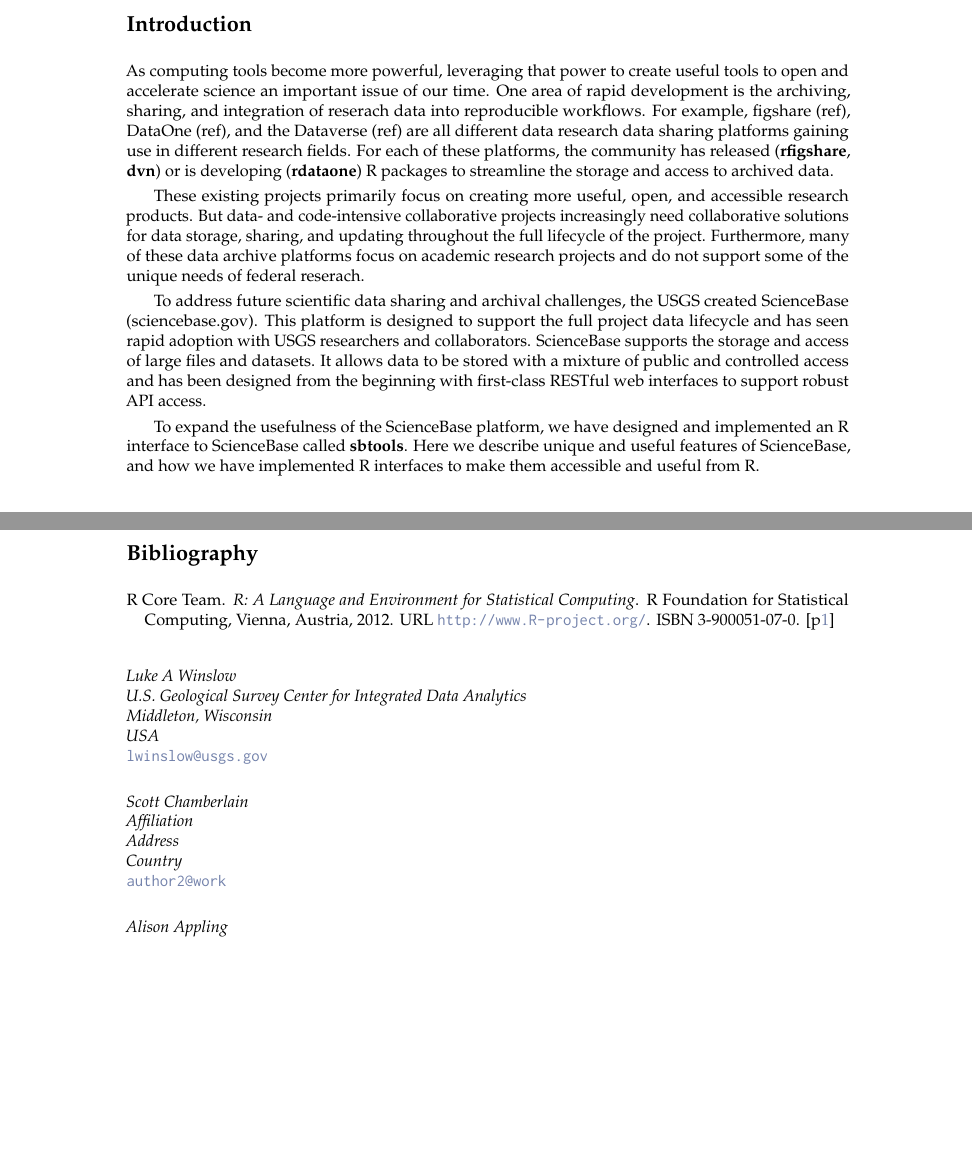
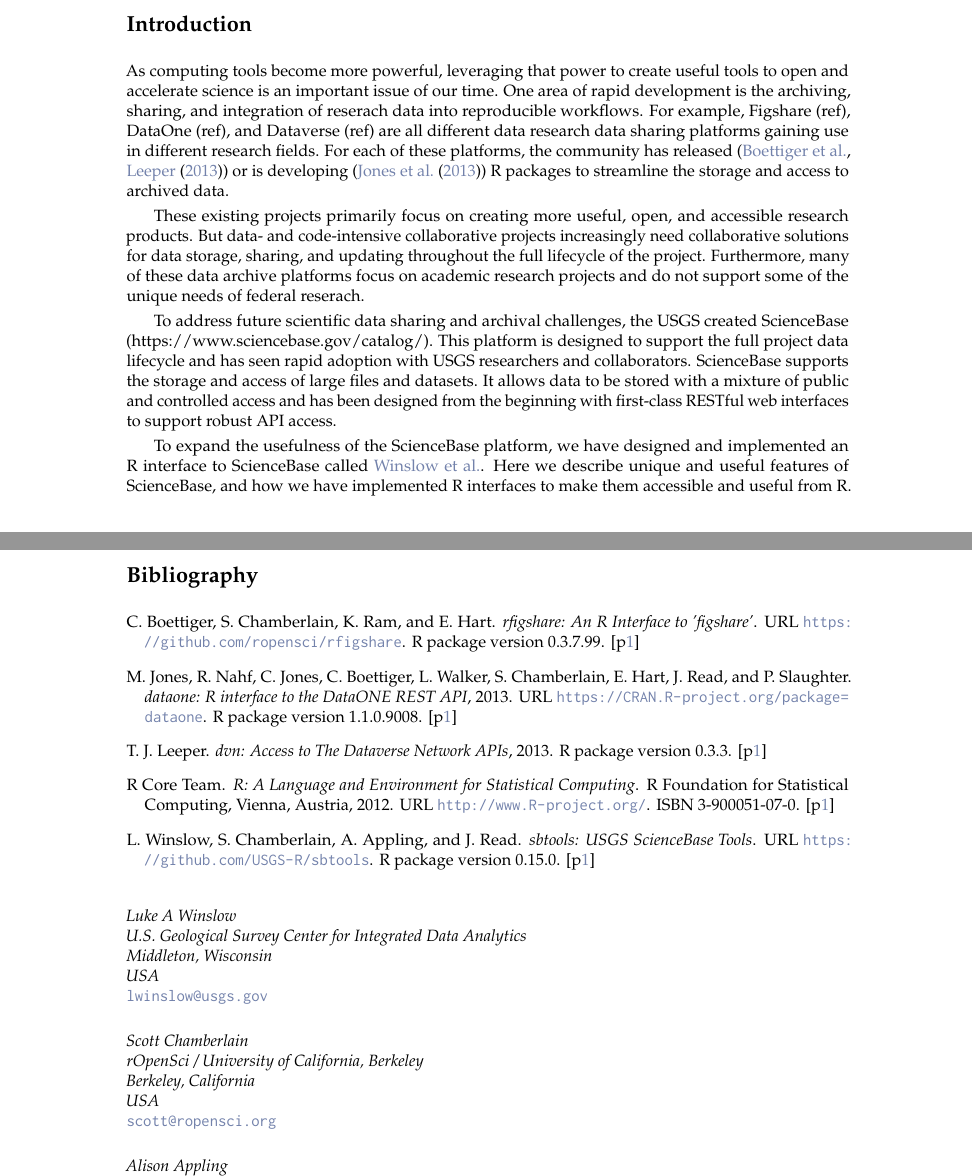
Before and after one commit to DOI-USGS/sbtools, a LaTeX document (manuscript/RJwrapper.tex, which reads manuscript/winslow-introduction.tex, manuscript/winslow.bib, manuscript/winslow.tex): two parts of pages 1 and 10 of 10, joined at a grey line, cut so that both start at the same text, the shorter picture padded with empty space. Compiled offline with pdfLaTeX.

Commit message:
changes to four sections of the manuscript i put comments on specific commits on github instead of including in my changes i changed a few pkg calls to cite calls and included references for those did a number of grammar fixes

```diff
--- a/manuscript/winslow-introduction.tex
+++ b/manuscript/winslow-introduction.tex
@@ -1,13 +1,13 @@
 \section{Introduction}
 
 As computing tools become more powerful, leveraging that power to
-create useful tools to open and accelerate science an important issue
+create useful tools to open and accelerate science is an important issue
 of our time. One area of rapid development is the archiving, sharing,
 and integration of reserach data into reproducible workflows. For example,
-figshare (ref), DataOne (ref), and the Dataverse (ref) are all different data research data
+Figshare (ref), DataOne (ref), and Dataverse (ref) are all different data research data
 sharing platforms gaining use in different research fields. For each of these
-platforms, the community has released (\pkg{rfigshare}, \pkg{dvn}) or is
-developing (\pkg{rdataone}) R packages to streamline the storage and access
+platforms, the community has released (\cite{rfigshare}, \cite{dvn}) or is
+developing (\cite{dataone}) R packages to streamline the storage and access
 to archived data.
 
 These existing projects primarily focus on creating more useful, open, and
@@ -18,7 +18,7 @@
 of the unique needs of federal reserach.
 
 To address future scientific data sharing and archival challenges, the USGS
-created ScienceBase (sciencebase.gov). This platform is designed to support
+created ScienceBase (https://www.sciencebase.gov/catalog/). This platform is designed to support
 the full project data lifecycle and has seen rapid adoption with USGS
 researchers and collaborators. ScienceBase supports the storage and access
 of large files and datasets. It allows data to be stored with a mixture of
@@ -26,6 +26,6 @@
 first-class RESTful web interfaces to support robust API access.
 
 To expand the usefulness of the ScienceBase platform, we have designed and
-implemented an R interface to ScienceBase called \pkg{sbtools}. Here we
+implemented an R interface to ScienceBase called \cite{sbtools}. Here we
 describe unique and useful features of ScienceBase, and how we have implemented
 R interfaces to make them accessible and useful from R.
--- a/manuscript/winslow.bib
+++ b/manuscript/winslow.bib
@@ -16,3 +16,32 @@
 	Title = {R: A Language for Data Analysis and Graphics},
 	Volume = 5,
 	Year = 1996}
+
+@Manual{rfigshare,
+    title = {rfigshare: An R Interface to 'figshare'},
+    author = {Carl Boettiger and Scott Chamberlain and Karthik Ram and Edmund Hart},
+    note = {R package version 0.3.7.99},
+    url = {https://github.com/ropensci/rfigshare},
+  }
+
+@Manual{dvn,
+  title = {dvn: Access to The Dataverse Network APIs},
+  author = {Thomas J. Leeper},
+  year = {2013},
+  note = {R package version 0.3.3},
+}
+
+@Manual{dataone,
+  title = {dataone: R interface to the DataONE REST API},
+  author = {Matthew Jones and Rob Nahf and Chris Jones and Carl Boettiger and Lauren Walker and Scott Chamberlain and Edmund Hart and Jordan Read and Peter Slaughter},
+  year = {2013},
+  note = {R package version 1.1.0.9008},
+  url = {https://CRAN.R-project.org/package=dataone},
+}
+
+@Manual{sbtools,
+  title = {sbtools: USGS ScienceBase Tools},
+  author = {Luke Winslow and Scott Chamberlain and Alison Appling and Jordan Read},
+  note = {R package version 0.15.0},
+  url = {https://github.com/USGS-R/sbtools},
+}
--- a/manuscript/winslow.tex
+++ b/manuscript/winslow.tex
@@ -29,10 +29,10 @@
 \email{lwinslow@usgs.gov}
 
 \address{Scott Chamberlain\\
-  Affiliation\\
-  Address\\
-  Country\\}
-\email{author2@work}
+  rOpenSci / University of California, Berkeley\\
+  Berkeley, California\\
+  USA\\}
+\email{scott@ropensci.org}
 
 \address{Alison Appling\\
   U.S. Geological Survey Center for Integrated Data Analytics\\
```
Also changed, not shown: manuscript/winslow-sbtoolsapi.tex (+5 -5 lines).
